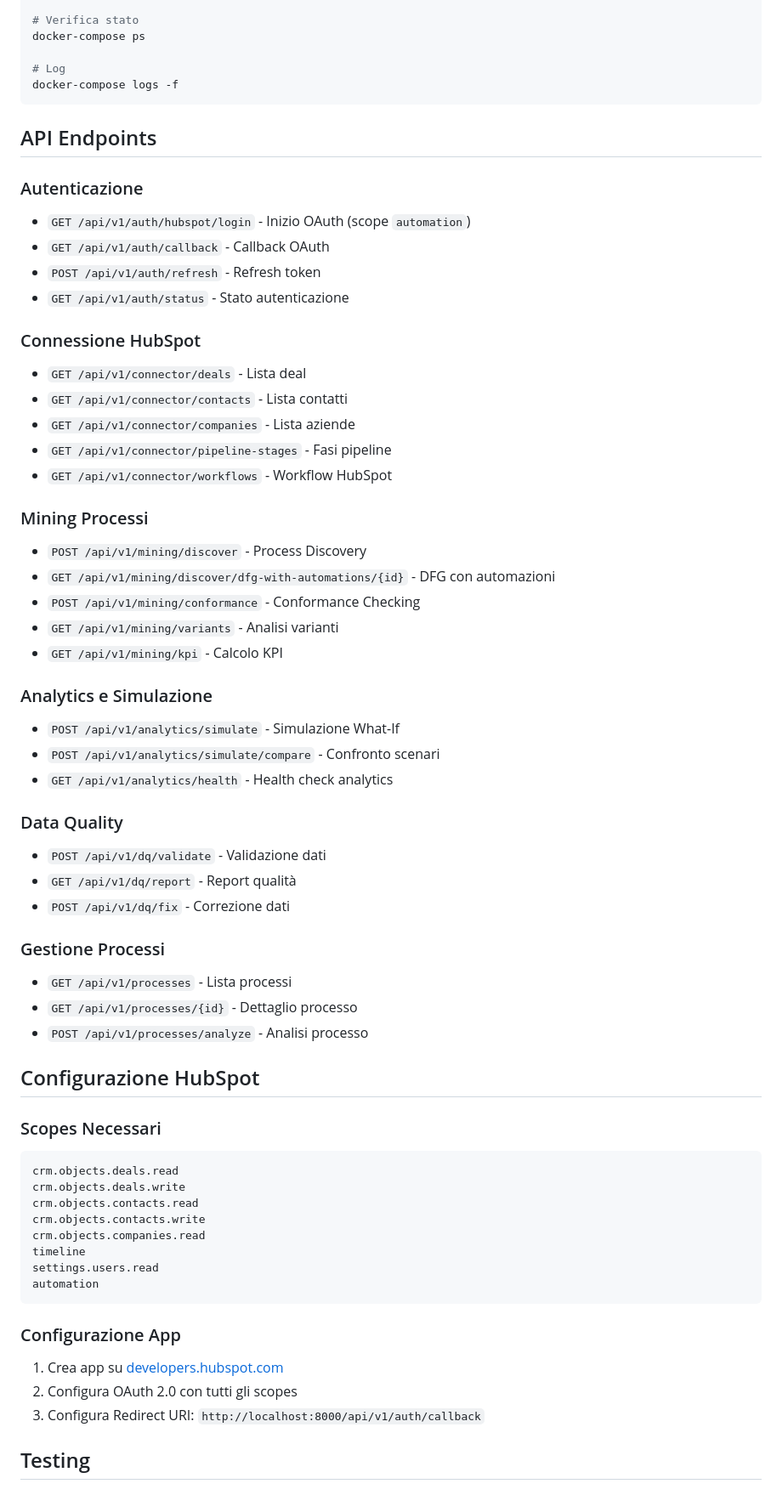
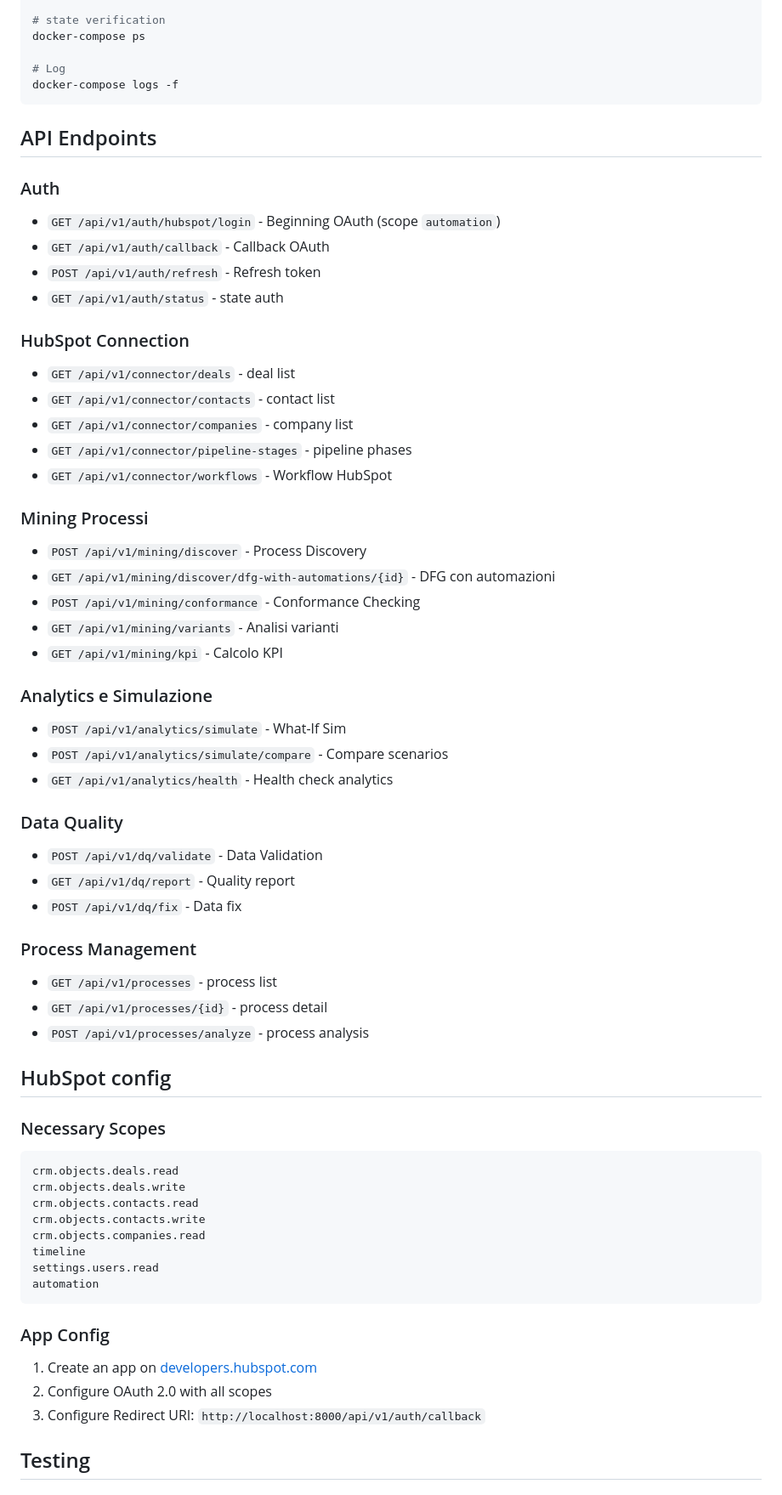
Before and after one commit to Shanar-ayehi/Process-Mining, a Markdown page: README.md, the part around one of its changes. Shown at 85% size. Drawn GitHub-style.

````diff
--- a/README.md
+++ b/README.md
@@ -215,6 +215,6 @@ Il frontend utilizza un **ProtectedRoute sincrono** che:
 docker-compose up -d
 
-# Verifica stato
+# state verification
 docker-compose ps
 
 # Log
@@ -223,17 +223,17 @@ docker-compose logs -f
 
 ## API Endpoints
 
-### Autenticazione
-- `GET /api/v1/auth/hubspot/login` - Inizio OAuth (scope `automation`)
+### Auth
+- `GET /api/v1/auth/hubspot/login` - Beginning OAuth (scope `automation`)
 - `GET /api/v1/auth/callback` - Callback OAuth
 - `POST /api/v1/auth/refresh` - Refresh token
-- `GET /api/v1/auth/status` - Stato autenticazione
+- `GET /api/v1/auth/status` - state auth
 
-### Connessione HubSpot
-- `GET /api/v1/connector/deals` - Lista deal
-- `GET /api/v1/connector/contacts` - Lista contatti
-- `GET /api/v1/connector/companies` - Lista aziende
-- `GET /api/v1/connector/pipeline-stages` - Fasi pipeline
+### HubSpot Connection
+- `GET /api/v1/connector/deals` - deal list
+- `GET /api/v1/connector/contacts` - contact list
+- `GET /api/v1/connector/companies` - company list
+- `GET /api/v1/connector/pipeline-stages` - pipeline phases
 - `GET /api/v1/connector/workflows` - Workflow HubSpot
 
 ### Mining Processi
@@ -244,23 +244,23 @@ docker-compose logs -f
 - `GET /api/v1/mining/kpi` - Calcolo KPI
 
 ### Analytics e Simulazione
-- `POST /api/v1/analytics/simulate` - Simulazione What-If
-- `POST /api/v1/analytics/simulate/compare` - Confronto scenari
+- `POST /api/v1/analytics/simulate` - What-If Sim
+- `POST /api/v1/analytics/simulate/compare` - Compare scenarios
 - `GET /api/v1/analytics/health` - Health check analytics
 
 ### Data Quality
-- `POST /api/v1/dq/validate` - Validazione dati
-- `GET /api/v1/dq/report` - Report qualità
-- `POST /api/v1/dq/fix` - Correzione dati
+- `POST /api/v1/dq/validate` - Data Validation
+- `GET /api/v1/dq/report` - Quality report
+- `POST /api/v1/dq/fix` - Data fix
 
-### Gestione Processi
-- `GET /api/v1/processes` - Lista processi
-- `GET /api/v1/processes/{id}` - Dettaglio processo
-- `POST /api/v1/processes/analyze` - Analisi processo
+### Process Management
+- `GET /api/v1/processes` - process list
+- `GET /api/v1/processes/{id}` - process detail
+- `POST /api/v1/processes/analyze` - process analysis
 
-## Configurazione HubSpot
+## HubSpot config
 
-### Scopes Necessari
+### Necessary Scopes
 ```bash
 crm.objects.deals.read
 crm.objects.deals.write
@@ -272,10 +272,10 @@ settings.users.read
 automation
 ```
 
-### Configurazione App
-1. Crea app su [developers.hubspot.com](https://developers.hubspot.com)
-2. Configura OAuth 2.0 con tutti gli scopes
-3. Configura Redirect URI: `http://localhost:8000/api/v1/auth/callback`
+### App Config
+1. Create an app on [developers.hubspot.com](https://developers.hubspot.com)
+2. Configure OAuth 2.0 with all scopes
+3. Configure Redirect URI: `http://localhost:8000/api/v1/auth/callback`
 
 ## Testing
 
````
Also changed, not shown: other parts of README.md (+31 -55 lines).
